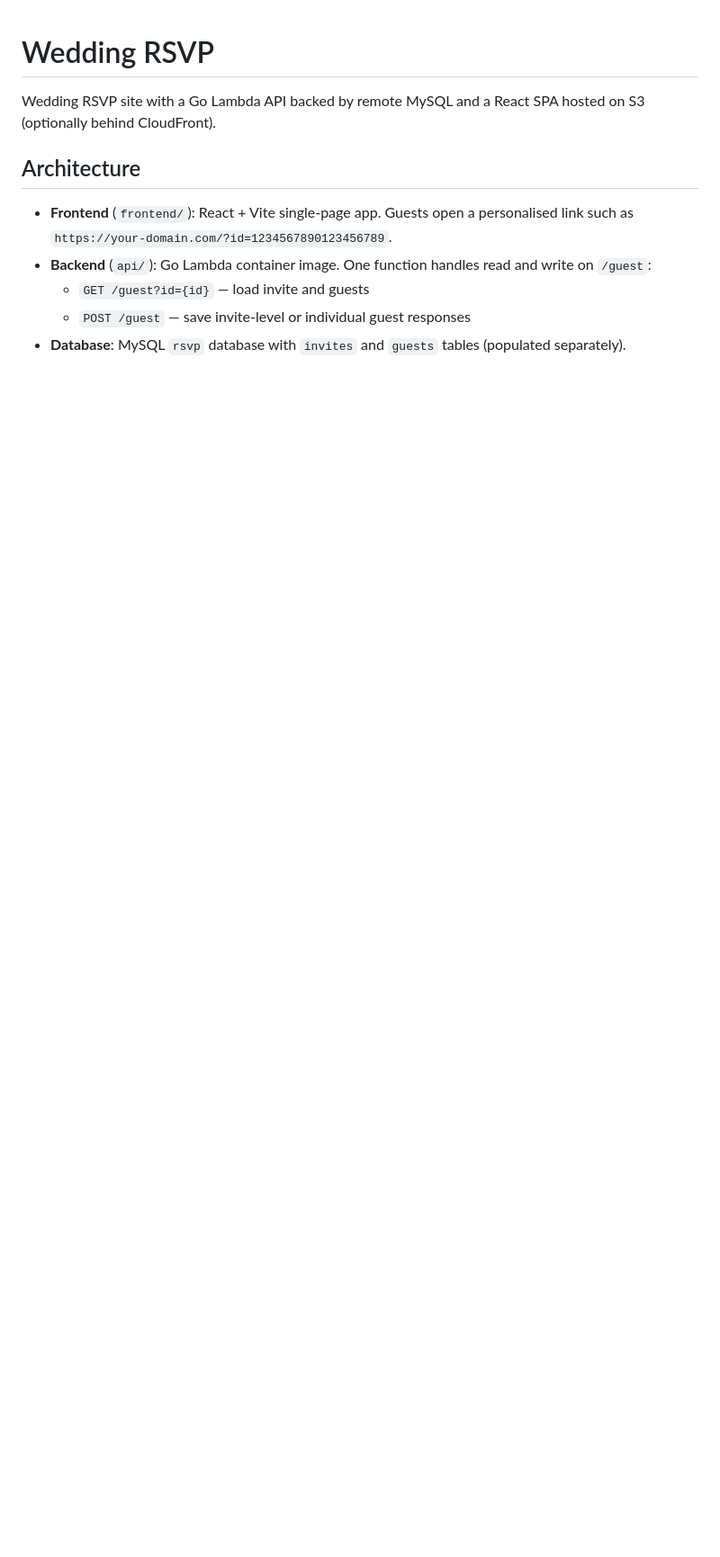
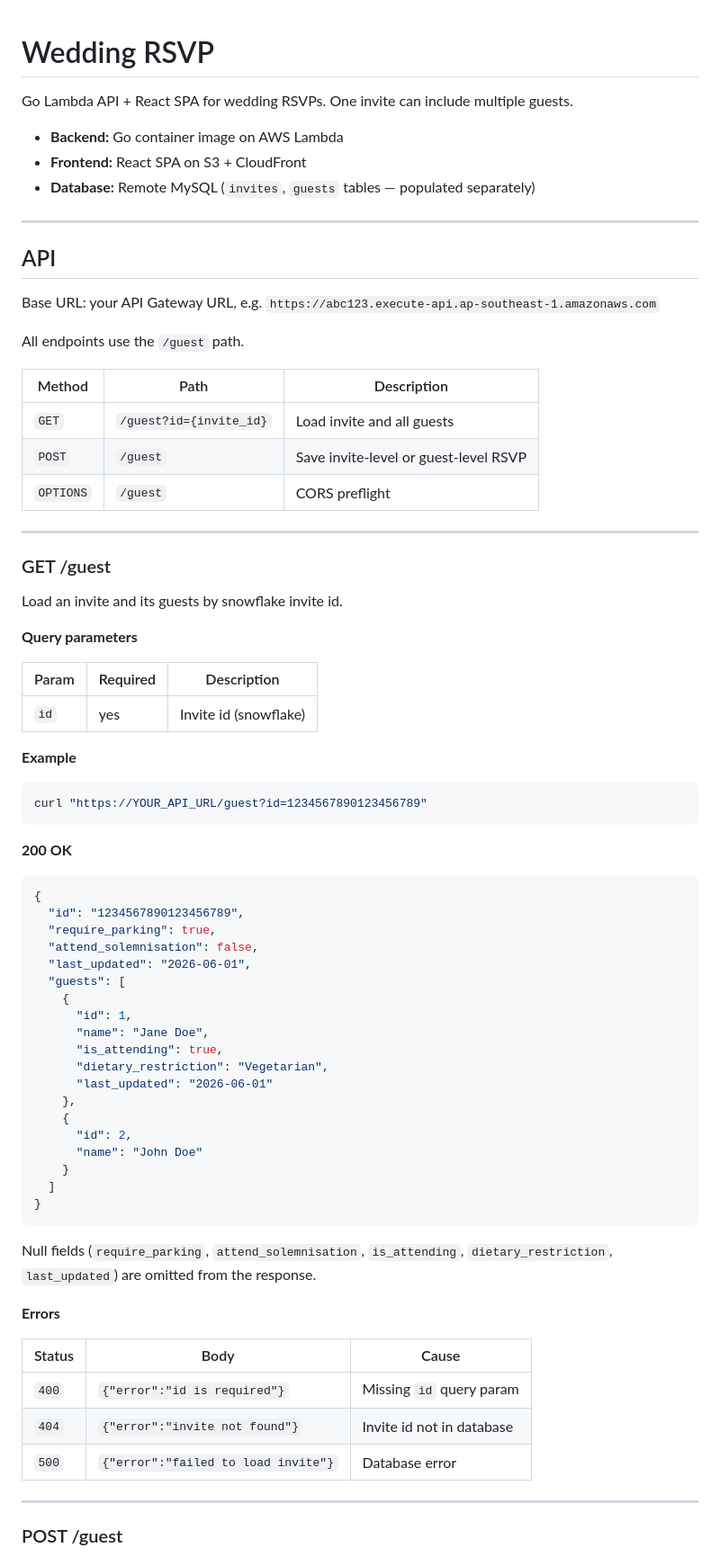
Before and after one commit to xenodus/ppmxbbg-rsvp, a Markdown page: README.md, the part around one of its changes. Shown at 90% size. Drawn GitHub-style; blank space fills up the shorter version.

Commit message:
Rewrite README with API reference and deploy instructions
Co-authored-by: Alvin Yeoh <xenodus@users.noreply.github.com>

````diff
--- a/README.md
+++ b/README.md
@@ -1,11 +1,78 @@
 # Wedding RSVP
 
-Wedding RSVP site with a Go Lambda API backed by remote MySQL and a React SPA hosted on S3 (optionally behind CloudFront).
+Go Lambda API + React SPA for wedding RSVPs. One invite can include multiple guests.
 
-## Architecture
+- **Backend:** Go container image on AWS Lambda
+- **Frontend:** React SPA on S3 + CloudFront
+- **Database:** Remote MySQL (`invites`, `guests` tables — populated separately)
 
-- **Frontend** (`frontend/`): React + Vite single-page app. Guests open a personalised link such as `https://your-domain.com/?id=1234567890123456789`.
-- **Backend** (`api/`): Go Lambda container image. One function handles read and write on `/guest`:
-  - `GET /guest?id={id}` — load invite and guests
-  - `POST /guest` — save invite-level or individual guest responses
-- **Database**: MySQL `rsvp` database with `invites` and `guests` tables (populated separately).
+---
+
+## API
+
+Base URL: your API Gateway URL, e.g. `https://abc123.execute-api.ap-southeast-1.amazonaws.com`
+
+All endpoints use the `/guest` path.
+
+| Method | Path | Description |
+|--------|------|-------------|
+| `GET` | `/guest?id={invite_id}` | Load invite and all guests |
+| `POST` | `/guest` | Save invite-level or guest-level RSVP |
+| `OPTIONS` | `/guest` | CORS preflight |
+
+---
+
+### GET /guest
+
+Load an invite and its guests by snowflake invite id.
+
+**Query parameters**
+
+| Param | Required | Description |
+|-------|----------|-------------|
+| `id` | yes | Invite id (snowflake) |
+
+**Example**
+
+```bash
+curl "https://YOUR_API_URL/guest?id=1234567890123456789"
+```
+
+**200 OK**
+
+```json
+{
+  "id": "1234567890123456789",
+  "require_parking": true,
+  "attend_solemnisation": false,
+  "last_updated": "2026-06-01",
+  "guests": [
+    {
+      "id": 1,
+      "name": "Jane Doe",
+      "is_attending": true,
+      "dietary_restriction": "Vegetarian",
+      "last_updated": "2026-06-01"
+    },
+    {
+      "id": 2,
+      "name": "John Doe"
+    }
+  ]
+}
+```
+
+Null fields (`require_parking`, `attend_solemnisation`, `is_attending`, `dietary_restriction`, `last_updated`) are omitted from the response.
+
+**Errors**
+
+| Status | Body | Cause |
+|--------|------|-------|
+| `400` | `{"error":"id is required"}` | Missing `id` query param |
+| `404` | `{"error":"invite not found"}` | Invite id not in database |
+| `500` | `{"error":"failed to load invite"}` | Database error |
+
+---
+
+### POST /guest
+
````
Also changed, not shown: other parts of README.md (+216 -145 lines).
